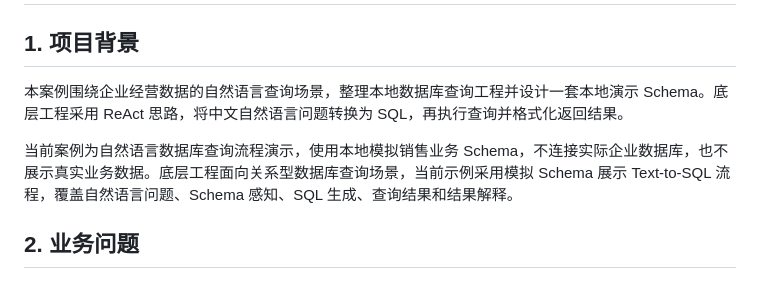
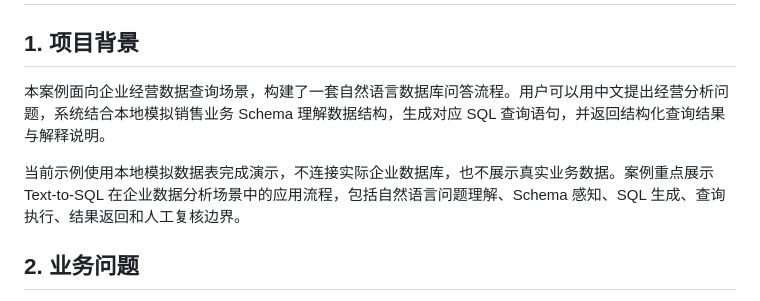
Before and after one commit to Dilysy/agent-portfolio-cases, a Markdown page: cases/database-query-agent/README.md, the part around the change. Drawn GitHub-style.

```diff
--- a/cases/database-query-agent/README.md
+++ b/cases/database-query-agent/README.md
@@ -2,9 +2,10 @@
 
 ## 1. 项目背景
 
-本案例围绕企业经营数据的自然语言查询场景，整理本地数据库查询工程并设计一套本地演示 Schema。底层工程采用 ReAct 思路，将中文自然语言问题转换为 SQL，再执行查询并格式化返回结果。
+本案例面向企业经营数据查询场景，构建了一套自然语言数据库问答流程。用户可以用中文提出经营分析问题，系统结合本地模拟销售业务 Schema 理解数据结构，生成对应 SQL 查询语句，并返回结构化查询结果与解释说明。
 
-当前案例为自然语言数据库查询流程演示，使用本地模拟销售业务 Schema，不连接实际企业数据库，也不展示真实业务数据。底层工程面向关系型数据库查询场景，当前示例采用模拟 Schema 展示 Text-to-SQL 流程，覆盖自然语言问题、Schema 感知、SQL 生成、查询结果和结果解释。
+当前示例使用本地模拟数据表完成演示，不连接实际企业数据库，也不展示真实业务数据。案例重点展示 Text-to-SQL 在企业数据分析场景中的应用流程，包括自然语言问题理解、Schema 感知、SQL 生成、查询执行、结果返回和人工复核边界。
+
 
 ## 2. 业务问题
 
```
